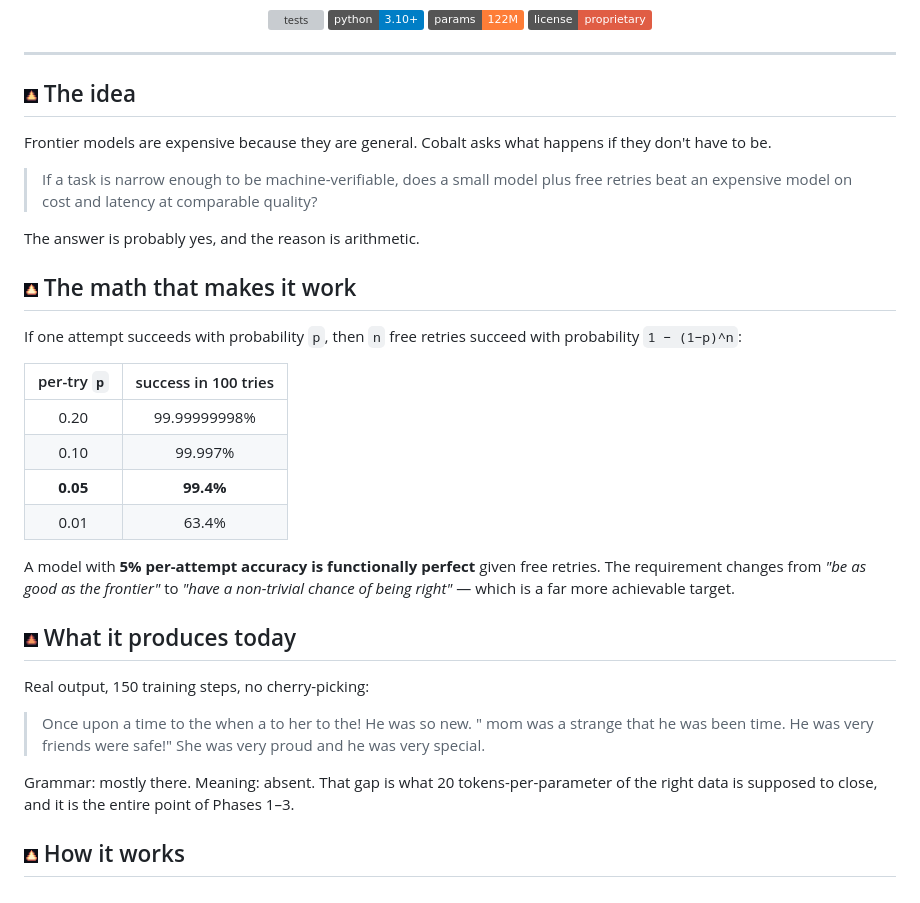
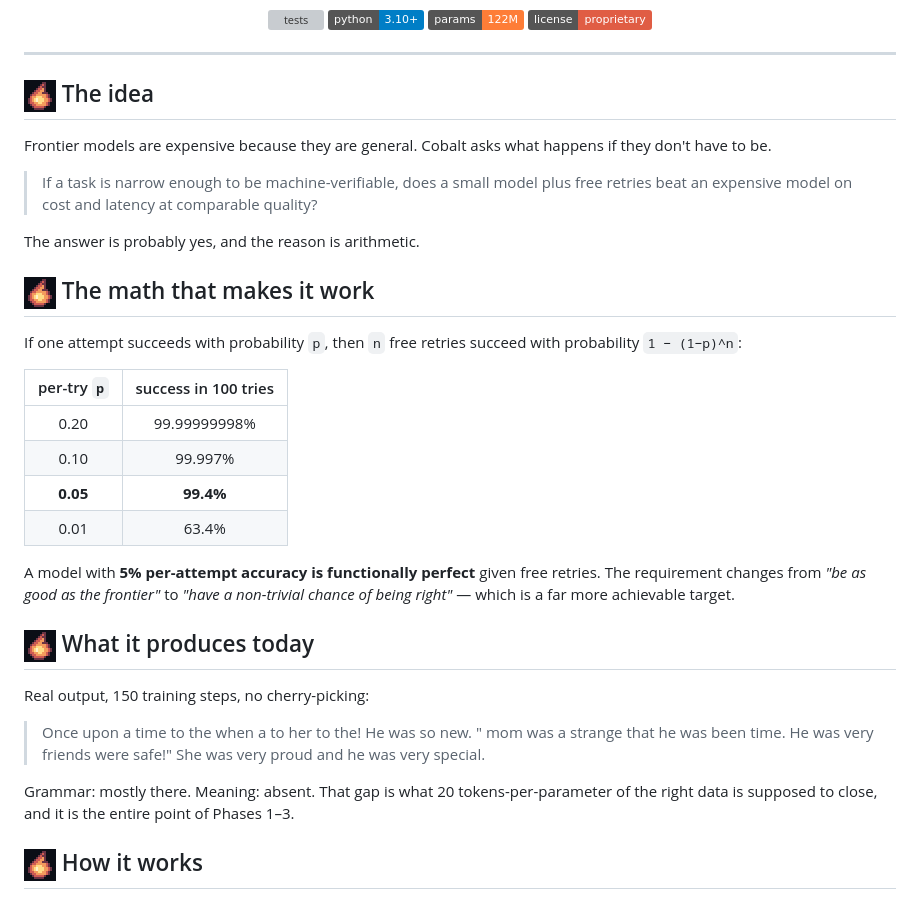
Before and after one commit to anubhavaanand/code-cobalt-dslm, a Markdown page: README.md, the part around one of its changes. GitHub-like rendering; pictures changed too: assets/ember-high.png (deleted), assets/ember-low.png (deleted), assets/ember-mid.png (deleted); badges without logos; grey boxes are pictures that could not be loaded.

```diff
--- a/README.md
+++ b/README.md
@@ -13,7 +13,7 @@
 
 ---
 
-## <img src="assets/ember-mid.png" alt="" width="14"> The idea
+## <img src="assets/ember.gif" alt="" width="32"> The idea
 
 Frontier models are expensive because they are general. Cobalt asks what happens
 if they don't have to be.
@@ -23,7 +23,7 @@ if they don't have to be.
 
 The answer is probably yes, and the reason is arithmetic.
 
-## <img src="assets/ember-high.png" alt="" width="14"> The math that makes it work
+## <img src="assets/ember.gif" alt="" width="32"> The math that makes it work
 
 If one attempt succeeds with probability `p`, then `n` free retries succeed with
 probability `1 − (1−p)^n`:
@@ -39,7 +39,7 @@ A model with **5% per-attempt accuracy is functionally perfect** given free
 retries. The requirement changes from *"be as good as the frontier"* to *"have a
 non-trivial chance of being right"* — which is a far more achievable target.
 
-## <img src="assets/ember-low.png" alt="" width="14"> What it produces today
+## <img src="assets/ember.gif" alt="" width="32"> What it produces today
 
 Real output, 150 training steps, no cherry-picking:
 
@@ -50,7 +50,7 @@ Real output, 150 training steps, no cherry-picking:
 Grammar: mostly there. Meaning: absent. That gap is what 20 tokens-per-parameter
 of the right data is supposed to close, and it is the entire point of Phases 1–3.
 
-## <img src="assets/ember-high.png" alt="" width="14"> How it works
+## <img src="assets/ember.gif" alt="" width="32"> How it works
 
 <img src="assets/pipeline.gif" alt="The Cobalt loop: frontier model, Cobalt, verifier" width="672">
 
```
Also changed, not shown: other parts of README.md (+8 -8 lines), assets/ember-dim.png (deleted), assets/ember-static.png (added).
